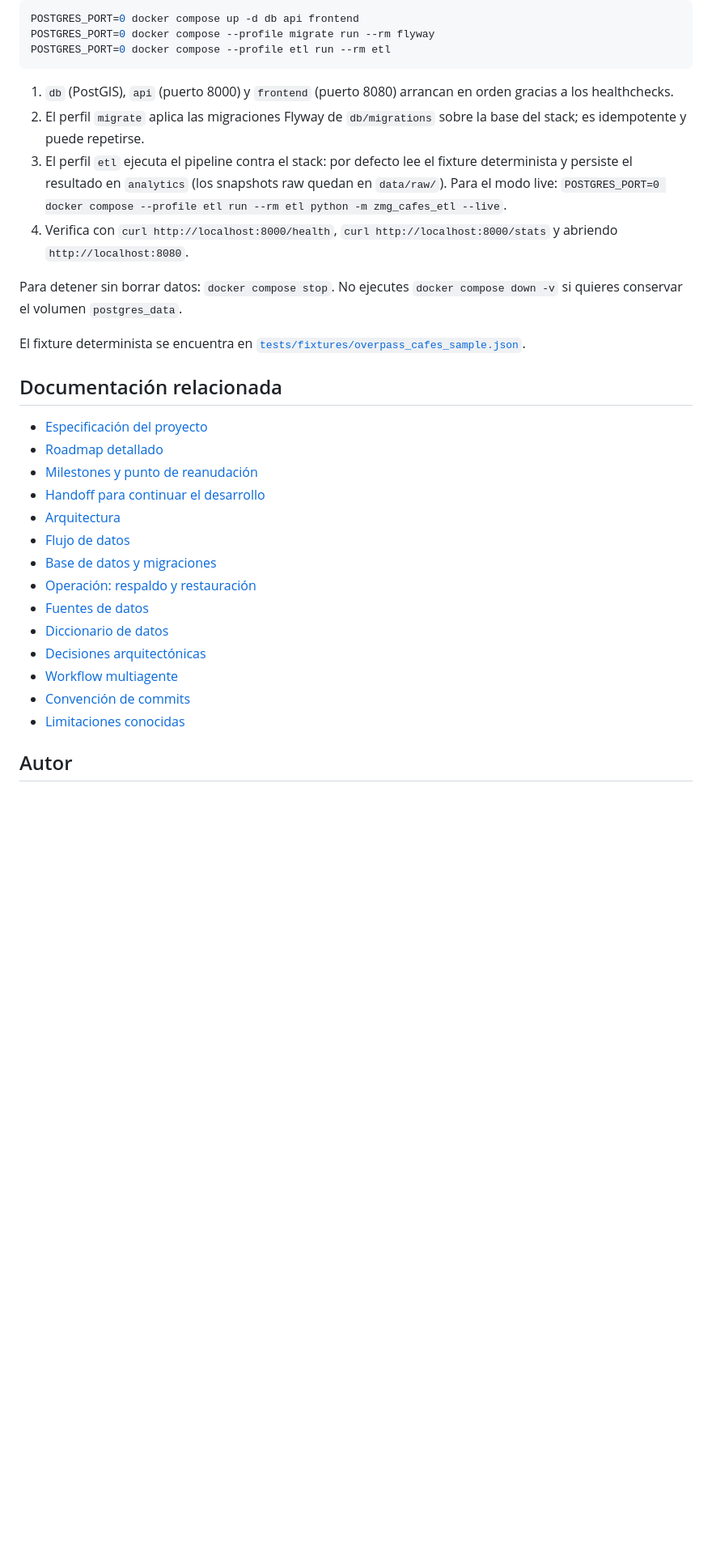
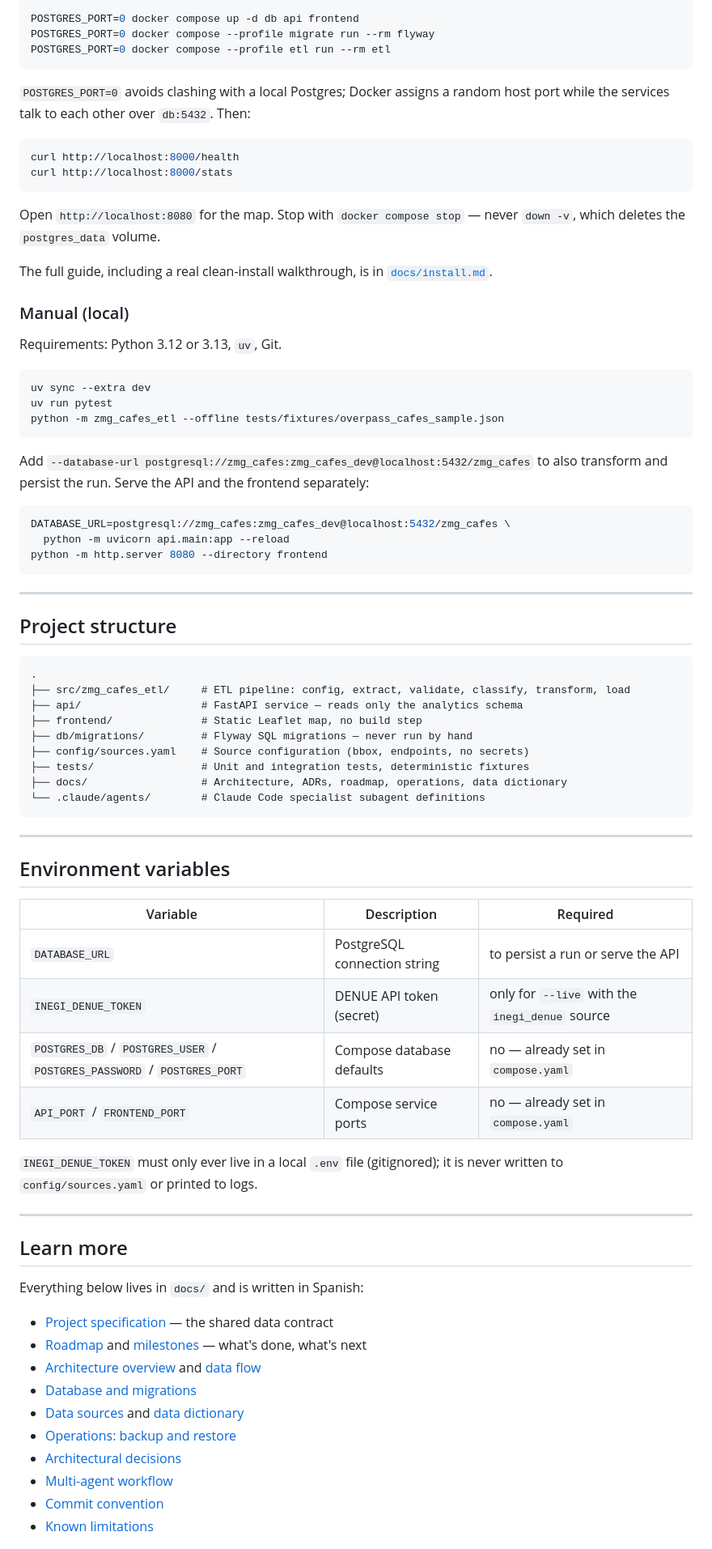
Before and after one commit to hectmor/zmg-cafe-etl, a Markdown page: README.md, the part around one of its changes. Shown at 81% size. GitHub-like rendering; blank space fills up the shorter version.

````diff
--- a/README.md
+++ b/README.md
@@ -169,30 +99,82 @@ POSTGRES_PORT=0 docker compose --profile migrate run --rm flyway
 POSTGRES_PORT=0 docker compose --profile etl run --rm etl
 ```
 
-1. `db` (PostGIS), `api` (puerto 8000) y `frontend` (puerto 8080) arrancan en orden gracias a los healthchecks.
-2. El perfil `migrate` aplica las migraciones Flyway de `db/migrations` sobre la base del stack; es idempotente y puede repetirse.
-3. El perfil `etl` ejecuta el pipeline contra el stack: por defecto lee el fixture determinista y persiste el resultado en `analytics` (los snapshots raw quedan en `data/raw/`). Para el modo live: `POSTGRES_PORT=0 docker compose --profile etl run --rm etl python -m zmg_cafes_etl --live`.
-4. Verifica con `curl http://localhost:8000/health`, `curl http://localhost:8000/stats` y abriendo `http://localhost:8080`.
+`POSTGRES_PORT=0` avoids clashing with a local Postgres; Docker assigns a random host port while
+the services talk to each other over `db:5432`. Then:
 
-Para detener sin borrar datos: `docker compose stop`. No ejecutes `docker compose down -v` si quieres conservar el volumen `postgres_data`.
+```bash
+curl http://localhost:8000/health
+curl http://localhost:8000/stats
+```
 
-El fixture determinista se encuentra en [`tests/fixtures/overpass_cafes_sample.json`](tests/fixtures/overpass_cafes_sample.json).
+Open `http://localhost:8080` for the map. Stop with `docker compose stop` — never `down -v`, which
+deletes the `postgres_data` volume.
 
-## Documentación relacionada
+The full guide, including a real clean-install walkthrough, is in [`docs/install.md`](docs/install.md).
 
-- [Especificación del proyecto](docs/project-spec.md)
-- [Roadmap detallado](docs/roadmap.md)
-- [Milestones y punto de reanudación](docs/milestones.md)
-- [Handoff para continuar el desarrollo](docs/handoff.md)
-- [Arquitectura](docs/architecture/overview.md)
-- [Flujo de datos](docs/architecture/data_flow.md)
-- [Base de datos y migraciones](docs/database.md)
-- [Operación: respaldo y restauración](docs/operations.md)
-- [Fuentes de datos](docs/data_sources.md)
-- [Diccionario de datos](docs/data_dictionary.md)
-- [Decisiones arquitectónicas](docs/decisions/)
-- [Workflow multiagente](docs/agent-workflows/architecture.md)
-- [Convención de commits](docs/convencion-commits.md)
-- [Limitaciones conocidas](docs/limitations.md)
+### Manual (local)
 
-## Autor
+Requirements: Python 3.12 or 3.13, `uv`, Git.
+
+```bash
+uv sync --extra dev
+uv run pytest
+python -m zmg_cafes_etl --offline tests/fixtures/overpass_cafes_sample.json
+```
+
+Add `--database-url postgresql://zmg_cafes:zmg_cafes_dev@localhost:5432/zmg_cafes` to also
+transform and persist the run. Serve the API and the frontend separately:
+
+```bash
+DATABASE_URL=postgresql://zmg_cafes:zmg_cafes_dev@localhost:5432/zmg_cafes \
+  python -m uvicorn api.main:app --reload
+python -m http.server 8080 --directory frontend
+```
+
+---
+
+## Project structure
+
+```
+.
+├── src/zmg_cafes_etl/     # ETL pipeline: config, extract, validate, classify, transform, load
+├── api/                   # FastAPI service — reads only the analytics schema
+├── frontend/              # Static Leaflet map, no build step
+├── db/migrations/         # Flyway SQL migrations — never run by hand
+├── config/sources.yaml    # Source configuration (bbox, endpoints, no secrets)
+├── tests/                 # Unit and integration tests, deterministic fixtures
+├── docs/                  # Architecture, ADRs, roadmap, operations, data dictionary
+└── .claude/agents/        # Claude Code specialist subagent definitions
+```
+
+---
+
+## Environment variables
+
+| Variable | Description | Required |
+|---|---|---|
+| `DATABASE_URL` | PostgreSQL connection string | to persist a run or serve the API |
+| `INEGI_DENUE_TOKEN` | DENUE API token (secret) | only for `--live` with the `inegi_denue` source |
+| `POSTGRES_DB` / `POSTGRES_USER` / `POSTGRES_PASSWORD` / `POSTGRES_PORT` | Compose database defaults | no — already set in `compose.yaml` |
+| `API_PORT` / `FRONTEND_PORT` | Compose service ports | no — already set in `compose.yaml` |
+
+`INEGI_DENUE_TOKEN` must only ever live in a local `.env` file (gitignored); it is never written to
+`config/sources.yaml` or printed to logs.
+
+---
+
+## Learn more
+
+Everything below lives in `docs/` and is written in Spanish:
+
+- [Project specification](docs/project-spec.md) — the shared data contract
+- [Roadmap](docs/roadmap.md) and [milestones](docs/milestones.md) — what's done, what's next
+- [Architecture overview](docs/architecture/overview.md) and [data flow](docs/architecture/data_flow.md)
+- [Database and migrations](docs/database.md)
+- [Data sources](docs/data_sources.md) and [data dictionary](docs/data_dictionary.md)
+- [Operations: backup and restore](docs/operations.md)
+- [Architectural decisions](docs/decisions/)
+- [Multi-agent workflow](docs/agent-workflows/architecture.md)
+- [Commit convention](docs/convencion-commits.md)
+- [Known limitations](docs/limitations.md)
+
````
Also changed, not shown: other parts of README.md (+84 -150 lines).
